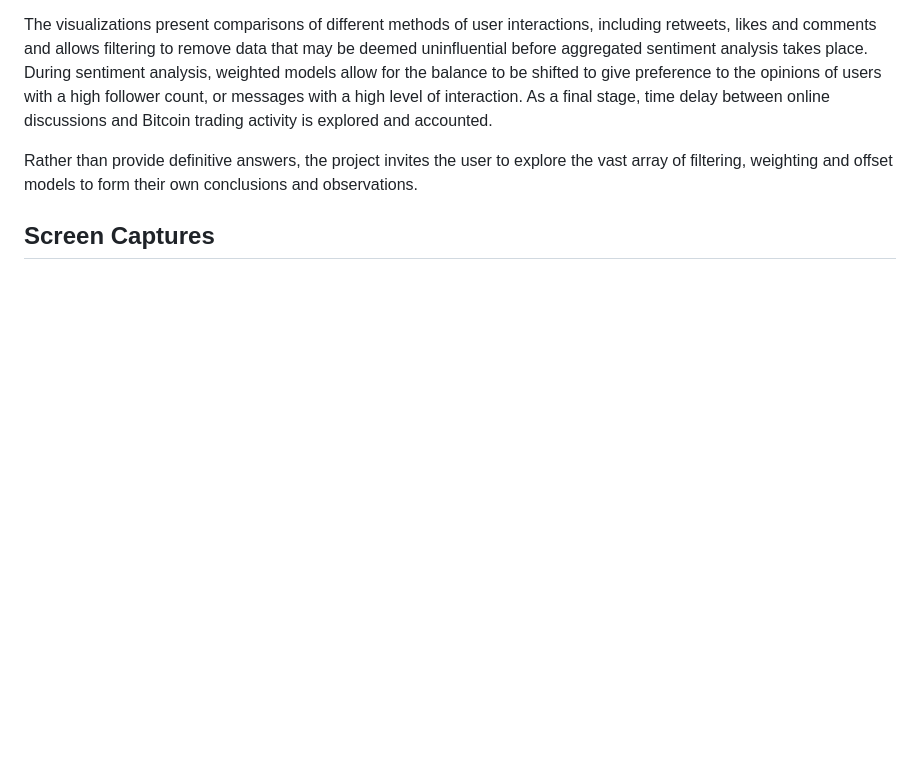
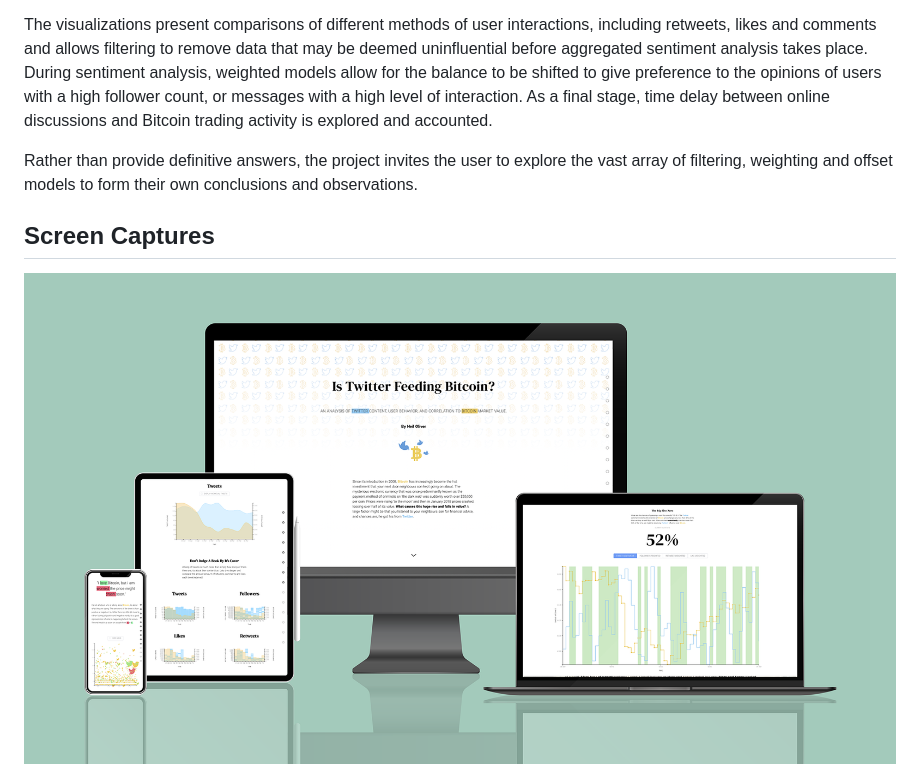
Before and after one commit to neil-oliver/thesis, a Markdown page: README.md, the part around the change. GitHub-like rendering; pictures changed too: devices.png (added); blank space fills up the shorter version.

Commit message:
devices image update

```diff
--- a/README.md
+++ b/README.md
@@ -20,6 +20,7 @@ The visualizations present comparisons of different methods of user interactions
 Rather than provide definitive answers, the project invites the user to explore the vast array of filtering, weighting and offset models to form their own conclusions and observations.
 
 ## Screen Captures
+![](./devices.png)
 ![](./preview.png)
 ![](./1.png)
 ![](./2.png)
```
